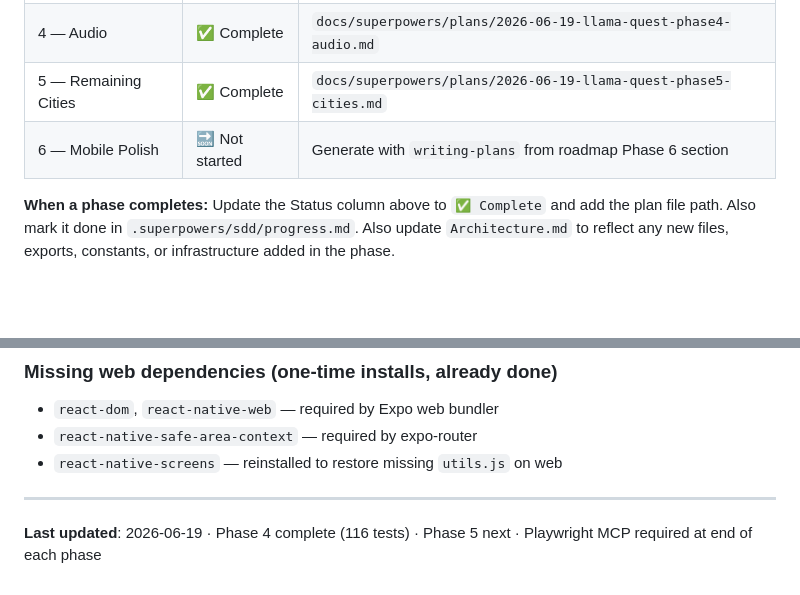
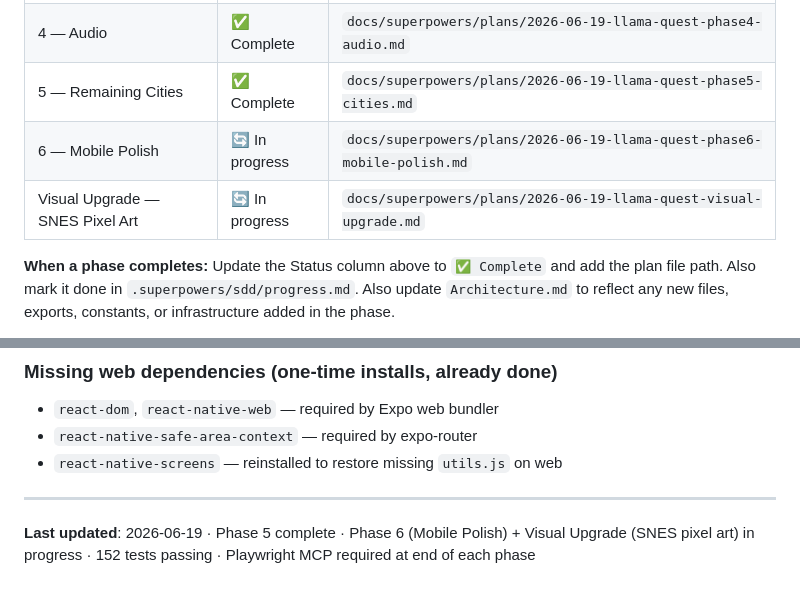
Before and after one commit to schneiderbertrandwork/llama-quest, a Markdown page: CLAUDE.md, 2 parts joined by grey strips. Drawn GitHub-style; blank space fills up the shorter version.

Commit message:
docs: update CLAUDE.md — Phase 6 + Visual Upgrade in progress, test count, last-updated

```diff
--- a/CLAUDE.md
+++ b/CLAUDE.md
@@ -49,7 +49,8 @@ This document contains:
 | 3 — Content Migration | ✅ Complete | `docs/superpowers/plans/2026-06-19-llama-quest-phase3-content.md` |
 | 4 — Audio | ✅ Complete | `docs/superpowers/plans/2026-06-19-llama-quest-phase4-audio.md` |
 | 5 — Remaining Cities | ✅ Complete | `docs/superpowers/plans/2026-06-19-llama-quest-phase5-cities.md` |
-| 6 — Mobile Polish | 🔜 Not started | Generate with `writing-plans` from roadmap Phase 6 section |
+| 6 — Mobile Polish | 🔄 In progress | `docs/superpowers/plans/2026-06-19-llama-quest-phase6-mobile-polish.md` |
+| Visual Upgrade — SNES Pixel Art | 🔄 In progress | `docs/superpowers/plans/2026-06-19-llama-quest-visual-upgrade.md` |
 
 **When a phase completes:** Update the Status column above to `✅ Complete` and add the plan file path. Also mark it done in `.superpowers/sdd/progress.md`. Also update `Architecture.md` to reflect any new files, exports, constants, or infrastructure added in the phase.
 
@@ -269,4 +270,4 @@ Fix (two parts, both in `metro.config.js`):
 
 ---
 
-**Last updated**: 2026-06-19 · Phase 4 complete (116 tests) · Phase 5 next · Playwright MCP required at end of each phase
+**Last updated**: 2026-06-19 · Phase 5 complete · Phase 6 (Mobile Polish) + Visual Upgrade (SNES pixel art) in progress · 152 tests passing · Playwright MCP required at end of each phase
```
